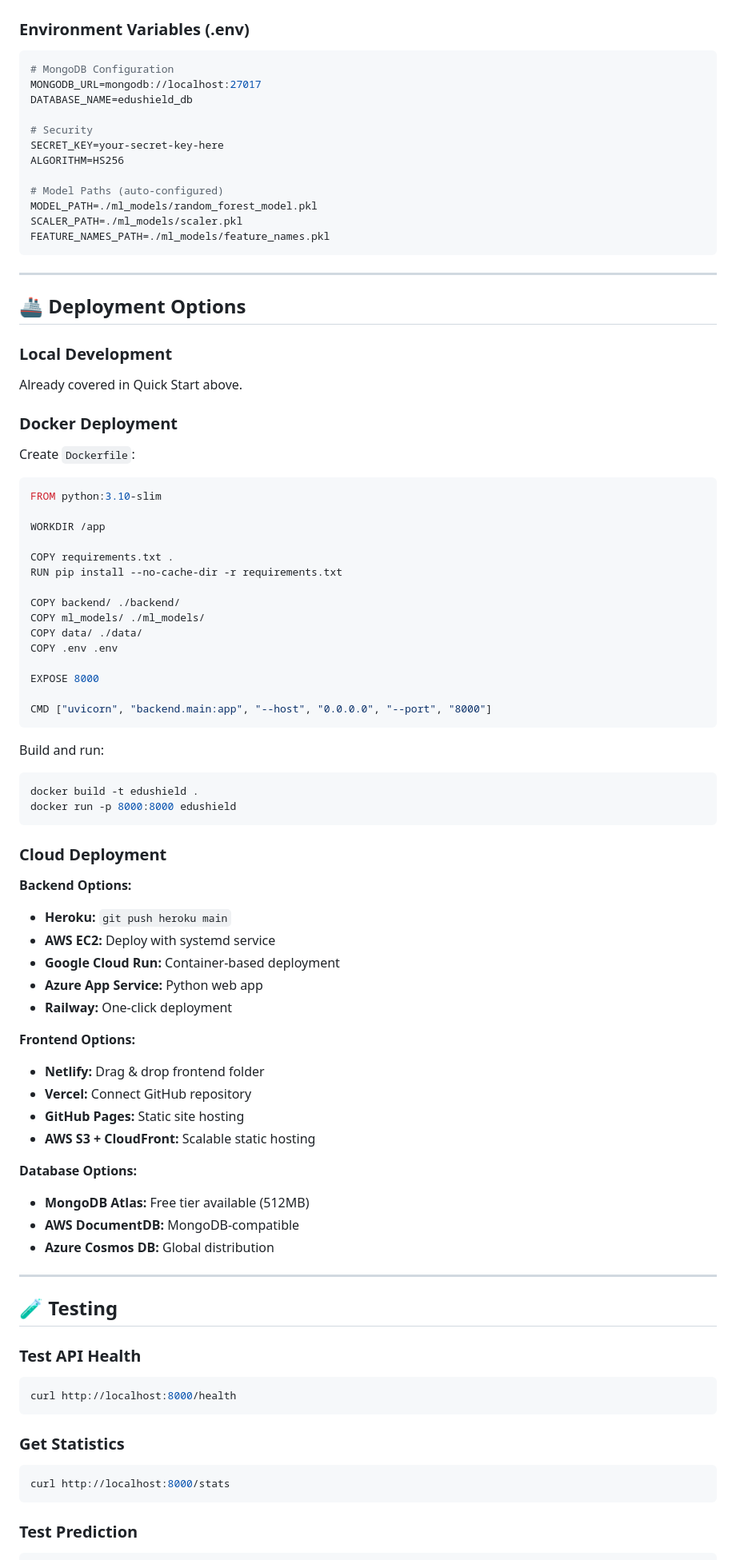
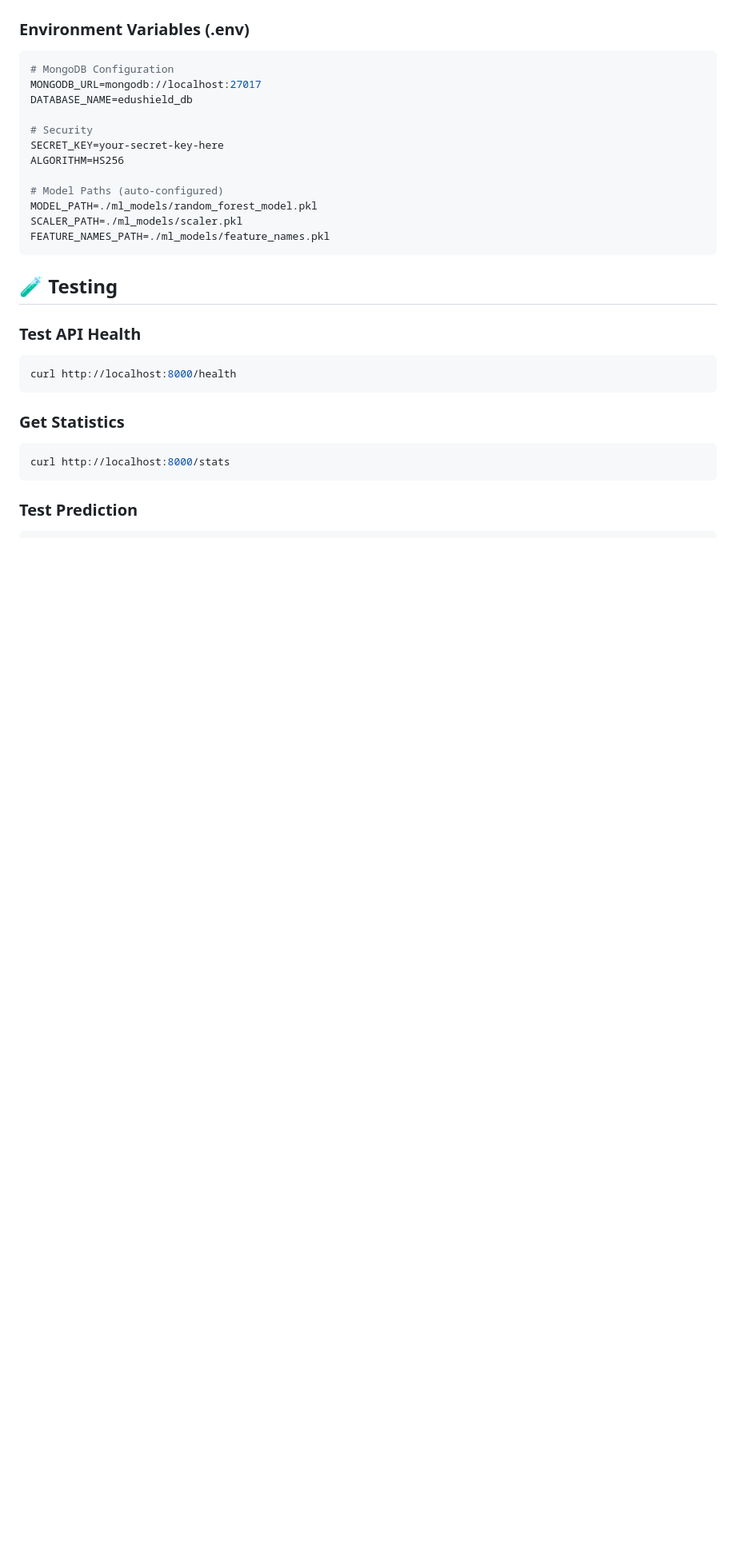
Before and after one commit to rakshitha2706/EduShield, a Markdown page: README.md, the part around the change. Shown at 80% size. Rendered like a GitHub page; blank space fills up the shorter version.

````diff
--- a/README.md
+++ b/README.md
@@ -441,62 +441,6 @@ SCALER_PATH=./ml_models/scaler.pkl
 FEATURE_NAMES_PATH=./ml_models/feature_names.pkl
 ```
 
----
-
-## 🚢 Deployment Options
-
-### Local Development
-Already covered in Quick Start above.
-
-### Docker Deployment
-
-Create `Dockerfile`:
-```dockerfile
-FROM python:3.10-slim
-
-WORKDIR /app
-
-COPY requirements.txt .
-RUN pip install --no-cache-dir -r requirements.txt
-
-COPY backend/ ./backend/
-COPY ml_models/ ./ml_models/
-COPY data/ ./data/
-COPY .env .env
-
-EXPOSE 8000
-
-CMD ["uvicorn", "backend.main:app", "--host", "0.0.0.0", "--port", "8000"]
-```
-
-Build and run:
-```bash
-docker build -t edushield .
-docker run -p 8000:8000 edushield
-```
-
-### Cloud Deployment
-
-**Backend Options:**
-- **Heroku:** `git push heroku main`
-- **AWS EC2:** Deploy with systemd service
-- **Google Cloud Run:** Container-based deployment
-- **Azure App Service:** Python web app
-- **Railway:** One-click deployment
-
-**Frontend Options:**
-- **Netlify:** Drag & drop frontend folder
-- **Vercel:** Connect GitHub repository
-- **GitHub Pages:** Static site hosting
-- **AWS S3 + CloudFront:** Scalable static hosting
-
-**Database Options:**
-- **MongoDB Atlas:** Free tier available (512MB)
-- **AWS DocumentDB:** MongoDB-compatible
-- **Azure Cosmos DB:** Global distribution
-
----
-
 ## 🧪 Testing
 
 ### Test API Health
````
